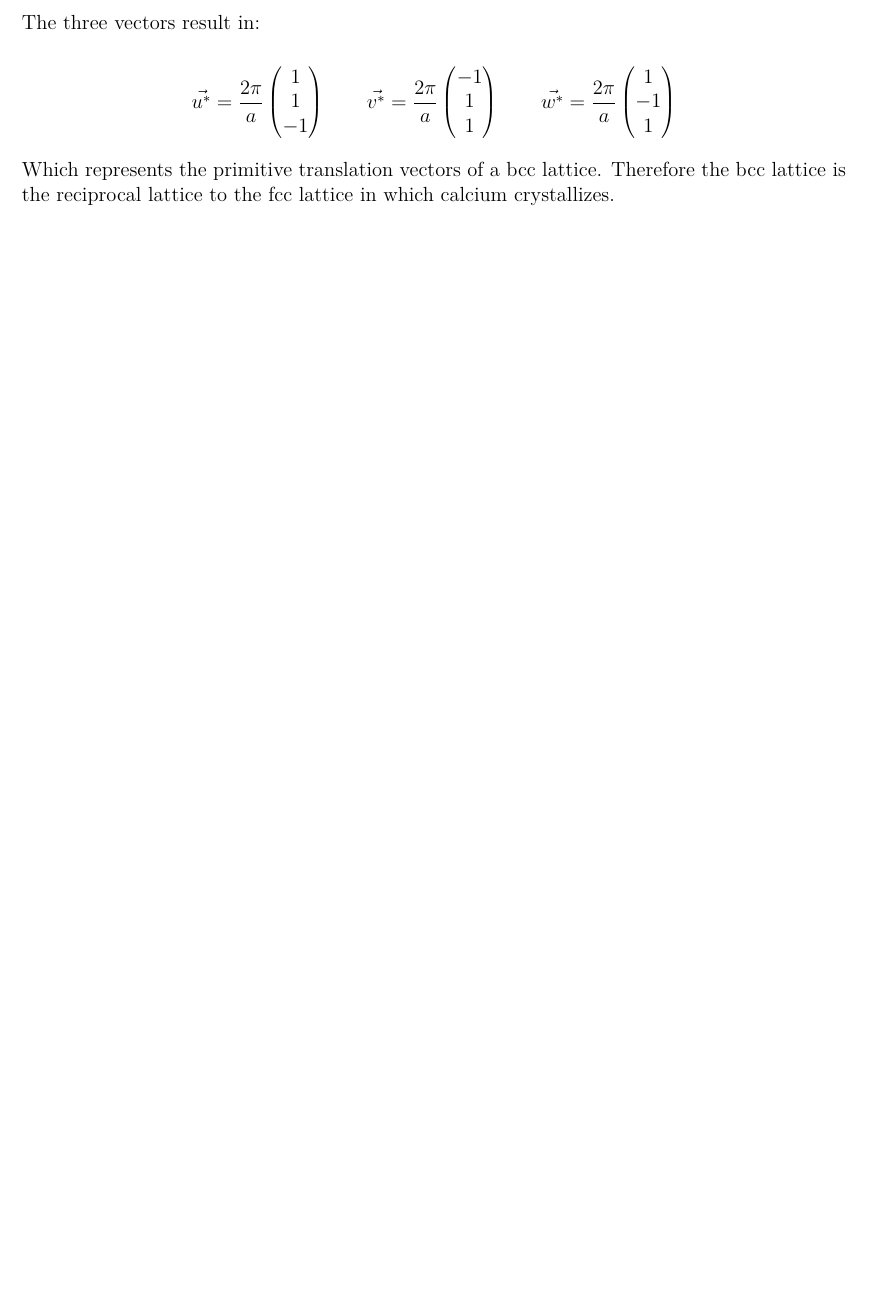
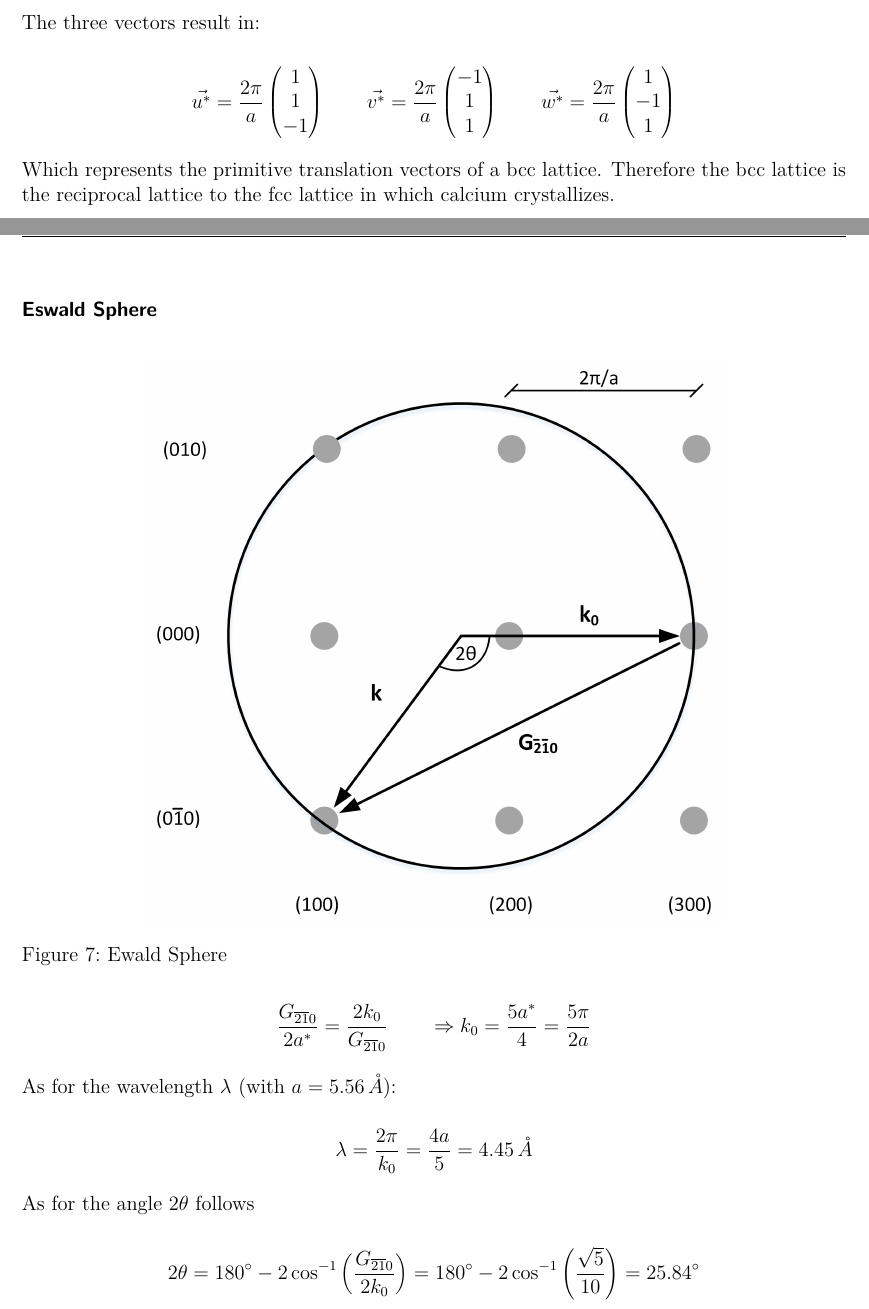
Before and after one commit to patrickjenny/IFES, a LaTeX document (Report.tex, which reads Chapters/chapter2.tex): part of page 13 of 22 before the commit and two parts of pages 13 and 14 of 23 after it, the two joined at a grey line, cut so that both start at the same text, the shorter picture padded with empty space. Compiled offline with pdfLaTeX; an older LaTeX class or package is replaced by its successor.

Commit message:
add eswald sphere

```diff
--- a/Chapters/chapter2.tex
+++ b/Chapters/chapter2.tex
@@ -123,3 +123,24 @@ $$
 Which represents the primitive translation vectors of a bcc lattice.
 Therefore the bcc lattice is the reciprocal lattice to the fcc lattice
 in which calcium crystallizes.
+
+
+\subsubsection*{Eswald Sphere}
+
+\begin{figure}[H]
+	\centering
+	\includegraphics[width=0.7\linewidth]{Graphics/Chapter2/ewald_sphere.png}
+	\caption{Ewald Sphere}
+	\label{fig:ewals_sphere}
+\end{figure}
+
+$$\frac{G_{\overline{2}\overline{1}0}}{2a^*} = \frac{2 k_0}{G_{\overline{2}\overline{1}0}} \qquad \Rightarrow k_0 = \frac{5a^*}{4} = \frac{5\pi}{2a}$$
+
+As for the wavelength $\lambda$  (with $a = 5.56 \, \mathring{A}$):
+
+$$\lambda = \frac{2\pi}{k_0} = \frac{4a}{5} = 4.45  \, \mathring{A}$$
+
+As for the angle $2\theta$ follows
+
+$$2\theta = 180^\circ - 2 \cos^{-1} \left( \frac{G_{\overline{2}\overline{1}0}}{2k_0} \right) =
+    180^\circ - 2 \cos^{-1} \left( \frac{\sqrt{5}}{10} \right) = 25.84 ^\circ$$
```
Also changed, not shown: Graphics/Chapter2/ewald_sphere.png (added), Report.pdf.
